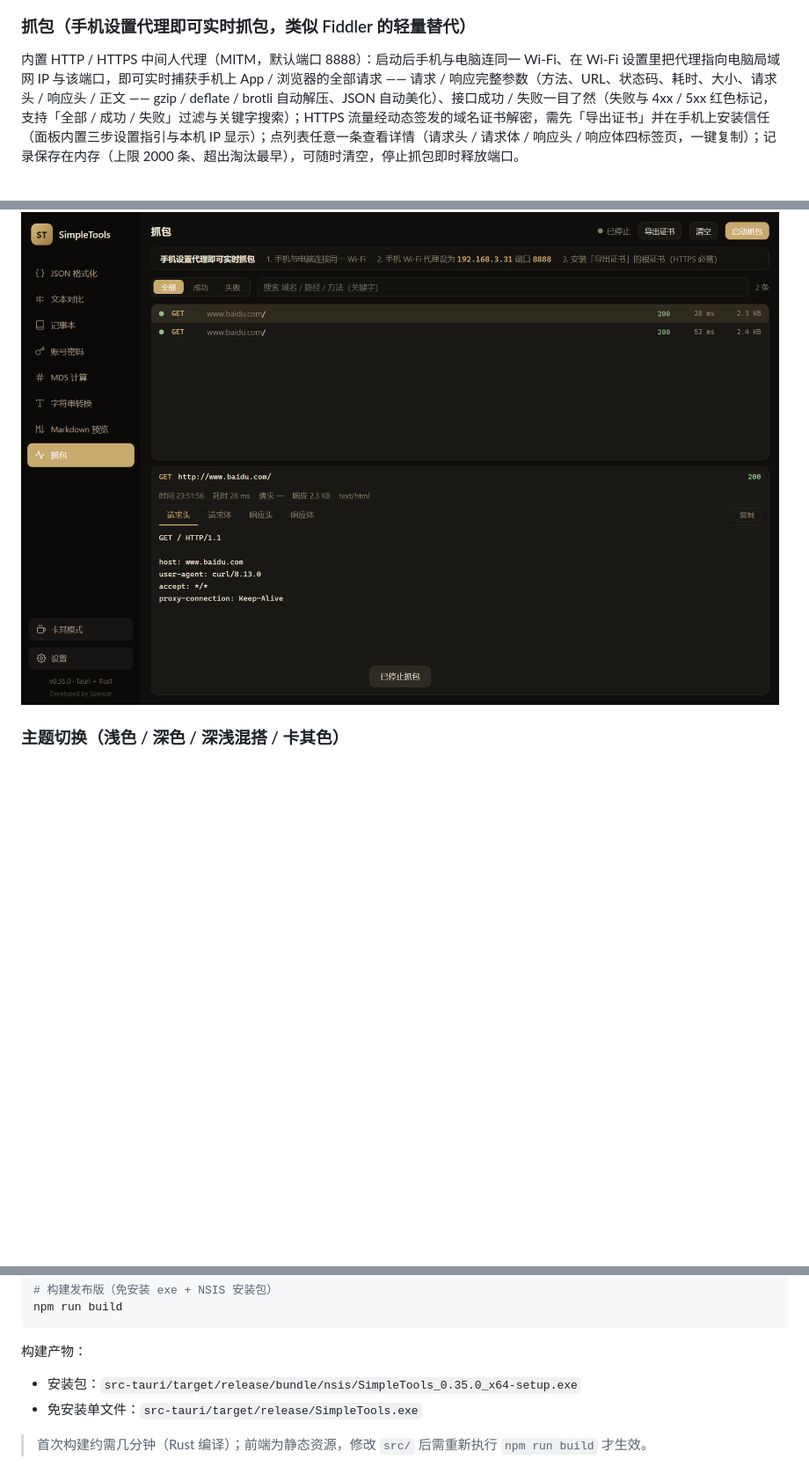
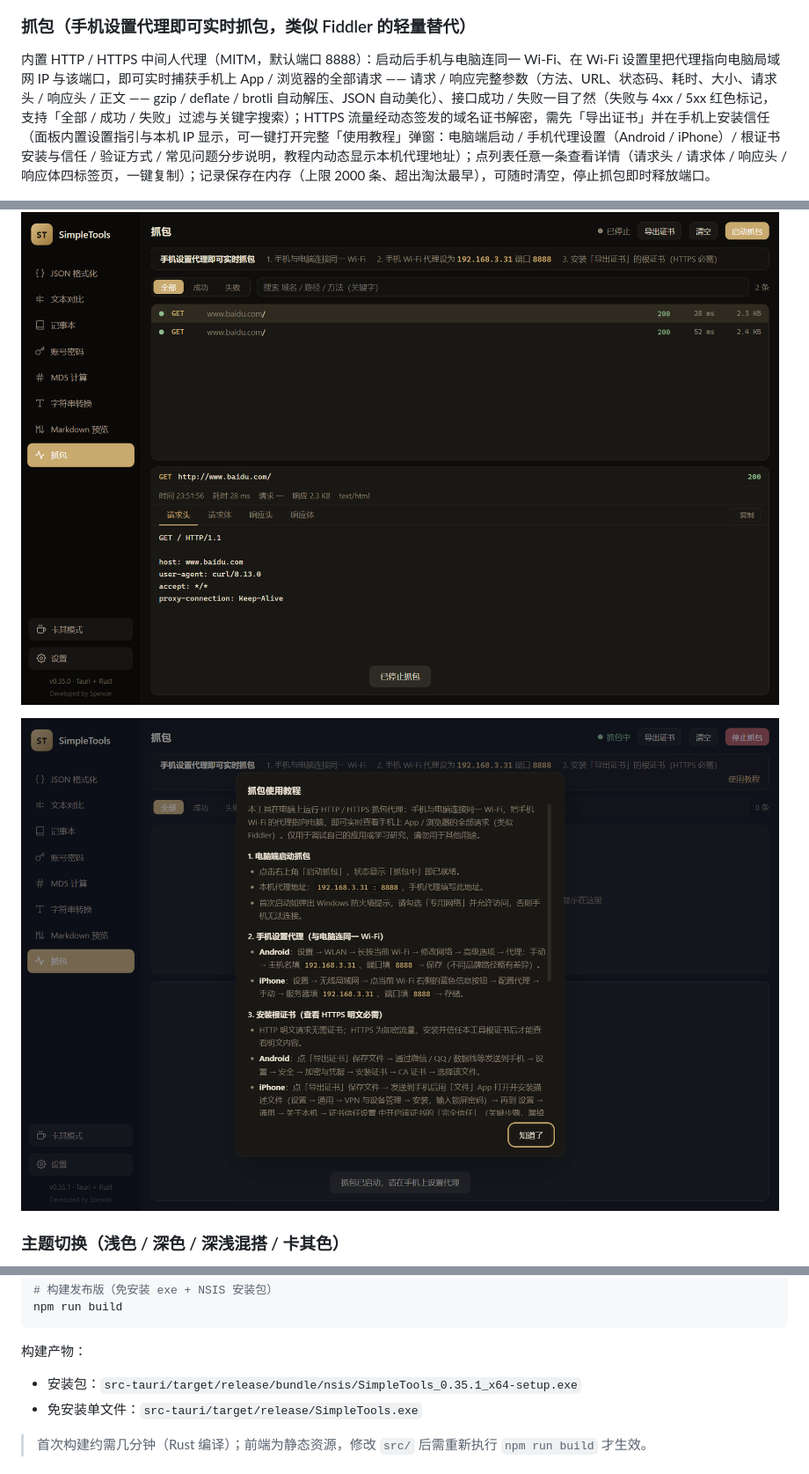
Before and after one commit to spencerlishaobing/SimpleTools, a Markdown page: README.md, 3 parts joined by grey strips. Shown at 88% size. Rendered like a GitHub page; pictures changed too: screenshots/capture-help.png (added); blank space fills up the shorter version.

```diff
--- a/README.md
+++ b/README.md
@@ -85,9 +85,11 @@
 
 ### 抓包（手机设置代理即可实时抓包，类似 Fiddler 的轻量替代）
 
-内置 HTTP / HTTPS 中间人代理（MITM，默认端口 8888）：启动后手机与电脑连同一 Wi-Fi、在 Wi-Fi 设置里把代理指向电脑局域网 IP 与该端口，即可实时捕获手机上 App / 浏览器的全部请求 —— 请求 / 响应完整参数（方法、URL、状态码、耗时、大小、请求头 / 响应头 / 正文 —— gzip / deflate / brotli 自动解压、JSON 自动美化）、接口成功 / 失败一目了然（失败与 4xx / 5xx 红色标记，支持「全部 / 成功 / 失败」过滤与关键字搜索）；HTTPS 流量经动态签发的域名证书解密，需先「导出证书」并在手机上安装信任（面板内置三步设置指引与本机 IP 显示）；点列表任意一条查看详情（请求头 / 请求体 / 响应头 / 响应体四标签页，一键复制）；记录保存在内存（上限 2000 条、超出淘汰最早），可随时清空，停止抓包即时释放端口。
+内置 HTTP / HTTPS 中间人代理（MITM，默认端口 8888）：启动后手机与电脑连同一 Wi-Fi、在 Wi-Fi 设置里把代理指向电脑局域网 IP 与该端口，即可实时捕获手机上 App / 浏览器的全部请求 —— 请求 / 响应完整参数（方法、URL、状态码、耗时、大小、请求头 / 响应头 / 正文 —— gzip / deflate / brotli 自动解压、JSON 自动美化）、接口成功 / 失败一目了然（失败与 4xx / 5xx 红色标记，支持「全部 / 成功 / 失败」过滤与关键字搜索）；HTTPS 流量经动态签发的域名证书解密，需先「导出证书」并在手机上安装信任（面板内置设置指引与本机 IP 显示，可一键打开完整「使用教程」弹窗：电脑端启动 / 手机代理设置（Android / iPhone）/ 根证书安装与信任 / 验证方式 / 常见问题分步说明，教程内动态显示本机代理地址）；点列表任意一条查看详情（请求头 / 请求体 / 响应头 / 响应体四标签页，一键复制）；记录保存在内存（上限 2000 条、超出淘汰最早），可随时清空，停止抓包即时释放端口。
 
 ![抓包](screenshots/capture.png)
+
+![抓包使用教程](screenshots/capture-help.png)
 
 ### 主题切换（浅色 / 深色 / 深浅混搭 / 卡其色）
 
@@ -128,7 +130,7 @@ npm run build
 
 构建产物：
 
-- 安装包：`src-tauri/target/release/bundle/nsis/SimpleTools_0.35.0_x64-setup.exe`
+- 安装包：`src-tauri/target/release/bundle/nsis/SimpleTools_0.35.1_x64-setup.exe`
 - 免安装单文件：`src-tauri/target/release/SimpleTools.exe`
 
 > 首次构建约需几分钟（Rust 编译）；前端为静态资源，修改 `src/` 后需重新执行 `npm run build` 才生效。
```
Also changed, not shown: other parts of README.md (+4 -0 lines), 7 other files.
